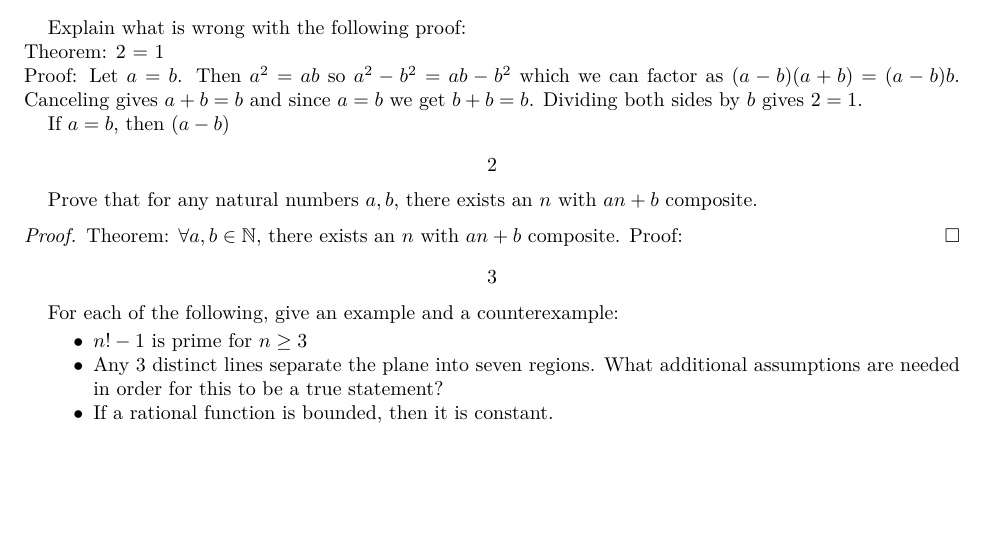
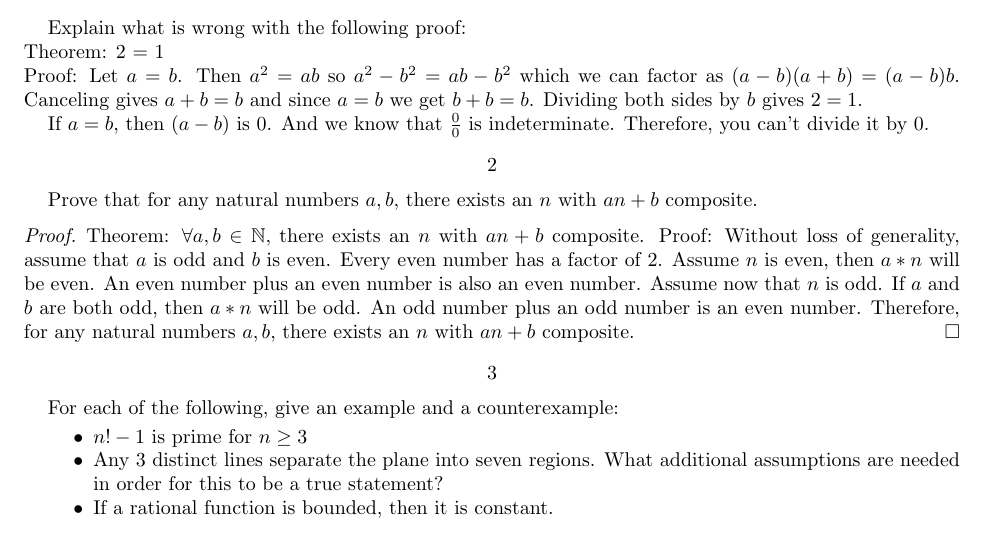
Before and after one commit to avelusamy/9th-Unit-1-LaTeX-Work, a LaTeX paper (Week 2: Structure and Style of Proof/9.1.2.tex): part of the page, cut so that both start at the same text. The pictures show the PDF file Week 2: Structure and Style of Proof/9.1.2.pdf that the author committed with the source.

Commit message:
Finished problem 2

```diff
--- a/Week 2: Structure and Style of Proof/9.1.2.tex
+++ b/Week 2: Structure and Style of Proof/9.1.2.tex
@@ -13,12 +13,13 @@
 \section{}
     Explain what is wrong with the following proof:\\ Theorem: 2 = 1\\Proof: Let \(a = b\). Then \(a^2 = ab\) so \(a^2-b^2 = ab - b^2\) which we can factor as \((a-b)(a+b) = (a-b)b\). Canceling gives \(a+b = b\) and since \(a = b\) we get \(b+b = b\). Dividing both sides by \(b\) gives \(2 = 1\).
 
-	If \( a = b\), then \((a-b)\) is 0. And we know that \frac{0}{0} is indeterminate. Therefore, you can't divide it by 0.
+	If \( a = b\), then \((a-b)\) is 0. And we know that $\frac{0}{0}$ is indeterminate. Therefore, you can't divide it by 0.
 \section{}
     Prove that for any natural numbers \(a,b\), there exists an \(n\) with \(an+b\) composite.
 	\begin{proof}
 	Theorem: $\forall a,b\in\mathbb{N},$ there exists an $n$ with $an+b$ composite.
-	Proof:
+	Proof: Without loss of generality, assume that $a$ is odd and $b$ is even. Every even number has a factor of 2. Assume \(n\) is even, then $a*n$ will be even. An even number plus an
+	even number is also an even number. Assume now that $n$ is odd. If $a$ and $b$ are both odd, then $a*n$ will be odd. An odd number plus an odd number is an even number. Therefore, for any natural numbers $a,b$, there exists an $n$ with $an+b$ composite.
 	\end{proof}
 
 \section{}
```
Also changed, not shown: Week 2: Structure and Style of Proof/9.1.2.pdf.
